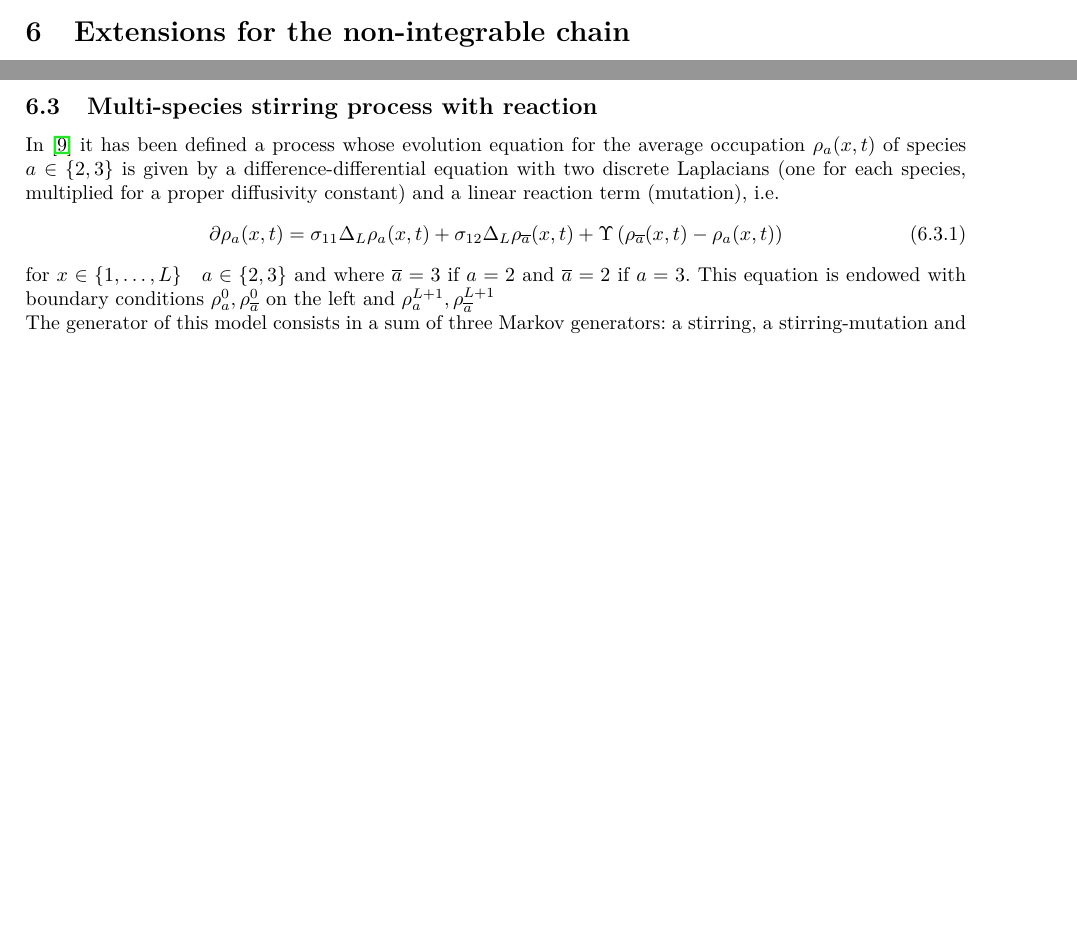
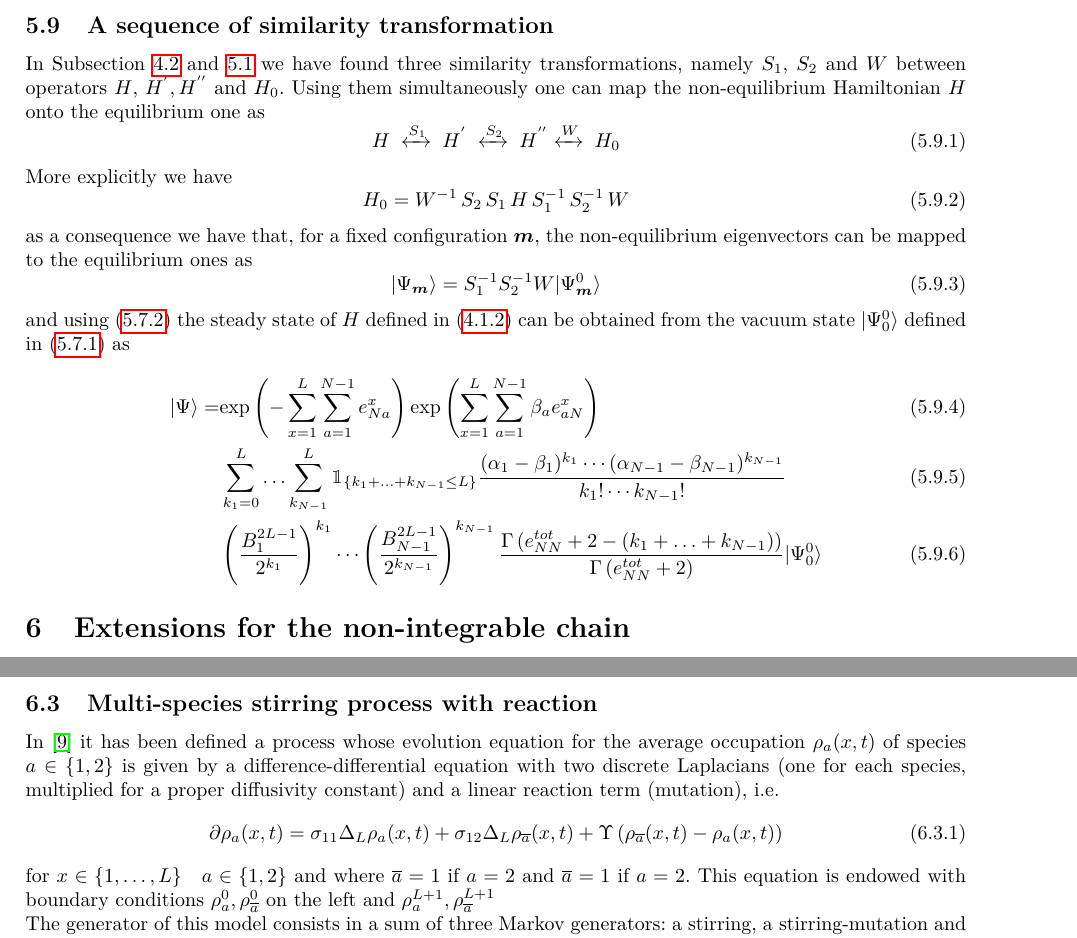
Before and after one commit to rfrassek/stirring, a LaTeX paper (main.tex): two parts of pages 43 and 48 of 57 before the commit and two parts of pages 44 and 49 of 58 after it, joined at a grey line, cut at the place of the change, the shorter picture padded with empty space. Compiled offline with pdfLaTeX.

Commit message:
sequence of similarity

```diff
--- a/main.tex
+++ b/main.tex
@@ -2622,9 +2622,27 @@ therefore, we have that
 that is exactly the steady state $|\Psi^{''}\rangle$ computed in \eqref{ResulsBasis} in the case $L=2$ and $N=3$. To obtain the steady state $|\Psi\rangle$ of $H$ we only need to invert the transformations $S_{1}$ and $S_{2}$ defined in \eqref{S1-Whole} and \eqref{S2-Whole}.
 \end{comment}
 \subsection{Bethe ansatz solution}
-
 Describe eigenvalues of $T_0$ following
 \cite{Belliard2}
+\subsection{A sequence of similarity transformation}
+In Subsection \ref{subsection-exact} and \ref{SectionNonLocalTrasformation} we have found three similarity transformations, namely $S_{1}$, $S_{2}$ and $W$ between operators $H$, $H^{'},H^{''}$ and $H_{0}$. Using them simultaneously one can map the non-equilibrium Hamiltonian $H$ onto the equilibrium one as
+\begin{equation}
+	H\;\xleftrightarrow{S_{1}}\;H^{'}\;\xleftrightarrow{S_{2}}\;H^{''}\xleftrightarrow{W}\;H_{0}
+\end{equation}
+More explicitly we have
+\begin{equation}
+	H_{0}=W^{-1}\,S_{2}\,S_{1}\,H\,S_{1}^{-1}\,S_{2}^{-1}\,W
+\end{equation}
+as a consequence we have that, for a fixed configuration $\bm{m}$, the non-equilibrium eigenvectors can be mapped to the equilibrium ones as
+\begin{equation}
+	|\Psi_{\bm{m}}\rangle=S_{1}^{-1}S_{2}^{-1}W|\Psi_{\bm{m}}^{0}\rangle
+\end{equation}
+and using \eqref{SteadyState-W-Good} the steady state of $H$ defined in \eqref{definition-SteadyStateH} can be obtained from the vacuum state $|\Psi_{0}^{0}\rangle$ defined in \eqref{Vacuum-state} as
+\begin{align}
+	|\Psi\rangle=&\text{exp}\left(-\sum_{x=1}^{L}\sum_{a=1}^{N-1}e_{Na}^{x}\right)\text{exp}\left(\sum_{x=1}^{L}\sum_{a=1}^{N-1}\beta_{a}e_{aN}^{x}\right)\\&
+	\sum_{k_{1}=0}^{L}\ldots\sum_{k_{N-1}}^{L}\mathbbm{1}_{\{k_{1}+\ldots+k_{N-1}\leq L\}}\frac{(\alpha_{1}-\beta_{1})^{k_{1}}\cdots (\alpha_{N-1}-\beta_{N-1})^{k_{N-1}}}{k_{1}!\cdots k_{N-1}!}\\&
+	\left(\frac{B_{1}^{2L-1}}{2^{k_{1}}}\right)^{k_{1}}\cdots\left( \frac{B_{N-1}^{2L-1}}{2^{k_{N-1}}}\right)^{k_{N-1}}\frac{\Gamma\left(e_{NN}^{tot}+2-(k_{1}+\ldots+k_{N-1})\right)}{\Gamma\left(e_{NN}^{tot}+2\right)}|\Psi_{0}^{0}\rangle
+\end{align}
 \section{Extensions for the non-integrable chain}
 The aim of this section is studying some extension to the analysis previously done when integrability property is lost.
 In particular, Sections \ref{sectionIntegrabiliy} and \ref{Section-Mapping} we have shown that, on the geometry of a chain and with hard-core interaction the model is exactly solvable thanks to integrability.
@@ -2827,11 +2845,11 @@ where we used again the multinomial theorem. Therefore, replacing \eqref{pezzo1}
 	\left(\widetilde{\mathcal{L}}_{y}^{TH}D(\bm{n},\cdot)\right)(\bm{\xi})
 \end{align}
 \subsection{Multi-species stirring process with reaction} \label{Subsection-RD}
-In \cite{casini2022uphill} it has been defined a process whose evolution equation for the average occupation $\rho_{a}(x,t)$ of species $a\in \{2,3\}$ is given by a difference-differential equation with two discrete Laplacians (one for each species, multiplied for a proper diffusivity constant) and a linear reaction term (mutation), i.e.
+In \cite{casini2022uphill} it has been defined a process whose evolution equation for the average occupation $\rho_{a}(x,t)$ of species $a\in \{1,2\}$ is given by a difference-differential equation with two discrete Laplacians (one for each species, multiplied for a proper diffusivity constant) and a linear reaction term (mutation), i.e.
 \begin{equation}\label{2SpeciesRD}
 	\partial \rho_{a}(x,t)=\sigma_{11}\Delta_{L}\rho_{a}(x,t)+\sigma_{12}\Delta_{L}\rho_{\overline{a}}(x,t)+\Upsilon\left(\rho_{\overline{a}}(x,t)-\rho_{a}(x,t)\right)
 \end{equation}
-for $ x\in\{1,\ldots,L\}\quad a\in\{2,3\}$  and where $\overline{a}=3$ if $a=2$ and $\overline{a}=2$ if $a=3$.
+for $ x\in\{1,\ldots,L\}\quad a\in\{1,2\}$  and where $\overline{a}=1$ if $a=2$ and $\overline{a}=1$ if $a=2$.
 This equation is endowed with boundary conditions $\rho_{a}^{0},\rho_{\overline{a}}^{0}$ on the left and $\rho_{a}^{L+1},\rho_{\overline{a}}^{L+1}$ \\The generator of this model consists in a sum of three Markov generators: a stirring, a stirring-mutation and a pure mutation one (see section 4 of \cite{casini2022uphill}). For the lattice $\mathbb{Z}$, self-duality has been showed and the duality function is exactly \eqref{elementsABS} in case of hard-core exclusion (see section 5 of \cite{casini2022uphill}). In view of what have been proved in the previous section of this work, some questions arise naturally:
 \begin{enumerate}
 		\item Is it possible to extend the results to a case with arbitrary number of species $N\in \mathbb{N}$ and arbitrary maximal site occupation $\nu\in \mathbb{N}$?
```
Also changed, not shown: main.tex (6 more changed lines).
